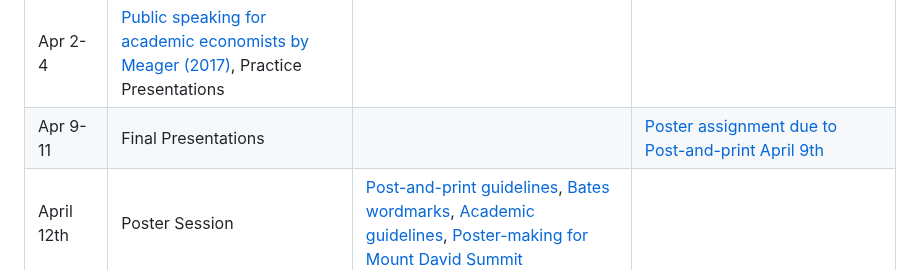
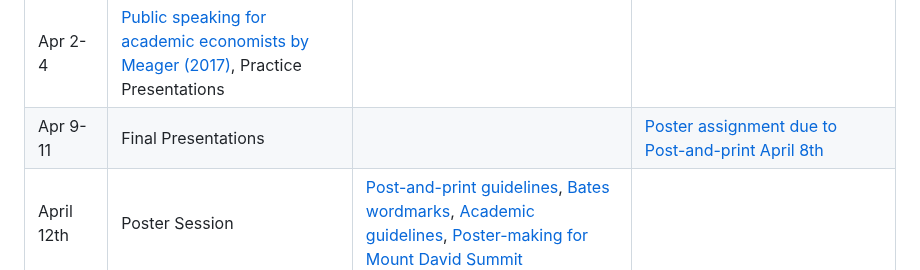
Before and after one commit to Bates-ECON456-Thesis-Seminar/thesis-course-materials, a Markdown page: README.md, the part around the change. Drawn GitHub-style.

Commit message:
update poster date

```diff
--- a/README.md
+++ b/README.md
@@ -96,6 +96,6 @@ leave: expectations are very high.
 | Mar 19-21 | [Results workshop](https://raw.githack.com/Bates-ECON456-Thesis-Seminar/thesis-course-materials/main/lecture/06-results-workshop/06-results-workshop.html#1) | [Robustness checks](https://www.nickchk.com/robustness.html) | |
 | Mar 26-28 | Individual Meetings, [Poster Workshop](https://www.bates.edu/post-and-print/poster-printing/) | | Results due |
 | Apr 2-4 | [Public speaking for academic economists by Meager (2017)](literature/Public-Speaking-for-Academic-Economists-Meager.pdf), Practice Presentations | | |
-| Apr 9-11 | Final Presentations | | [Poster assignment due to Post-and-print April 9th](assignments/poster_prompt.md) |
+| Apr 9-11 | Final Presentations | | [Poster assignment due to Post-and-print April 8th](assignments/poster_prompt.md) |
 | April 12th | Poster Session | [Post-and-print guidelines](https://www.bates.edu/post-and-print/poster-printing/), [Bates wordmarks](https://www.bates.edu/communications-marketing/design-services-1/downloads/), [Academic guidelines](https://www.bates.edu/academics/student-research/poster-session-2023/poster-mechanics/), [Poster-making for Mount David Summit](https://drive.google.com/drive/u/2/folders/1hfQcBbbC-Jl0KI6m5hsDvCDdodlnV7OY) | |
 | April 18 | No class - Final Exams | | Final Documentation and Thesis |
```
